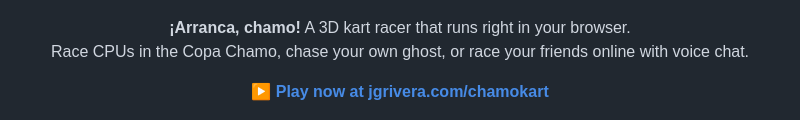
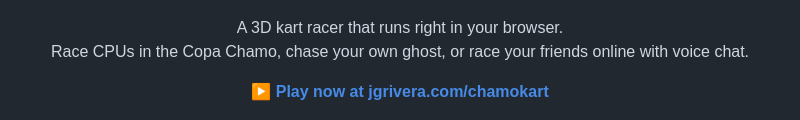
Before and after one commit to grivera82/chamokart, a Markdown page: README.md, the part around the change. GitHub-like rendering.

Commit message:
README: drop the Spanish tagline
Co-Authored-By: Claude Opus 5.5 <noreply@anthropic.com>

```diff
--- a/README.md
+++ b/README.md
@@ -2,7 +2,7 @@
   <img src=".github/logo.png" alt="Chamo Kart" width="420">
 </p>
 
-<p align="center"><b>¡Arranca, chamo!</b> A 3D kart racer that runs right in your browser.<br>
+<p align="center">A 3D kart racer that runs right in your browser.<br>
 Race CPUs in the Copa Chamo, chase your own ghost, or race your friends online with voice chat.</p>
 
 <p align="center"><a href="https://jgrivera.com/chamokart/"><b>▶ Play now at jgrivera.com/chamokart</b></a></p>
```
